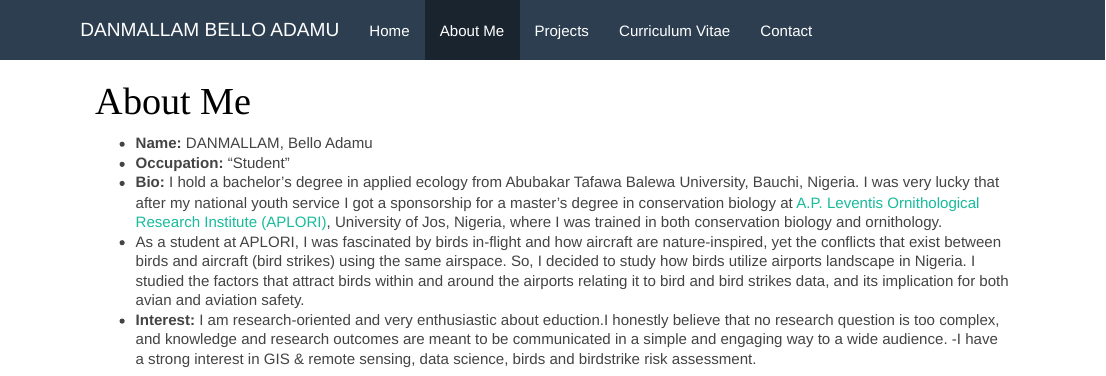
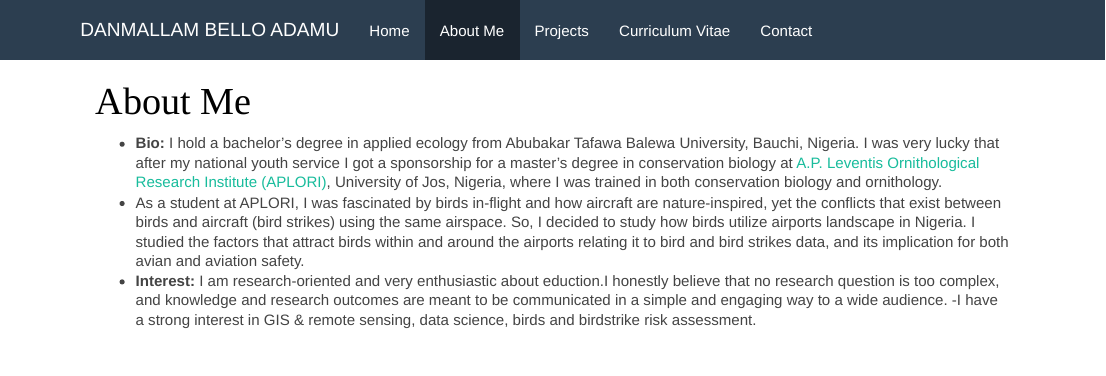
Before and after one commit to bdanmallam/bdanmallam.github.io, an R Markdown document (about.Rmd): the page in a window 1100 px wide, from its top. The pictures show the output file about.html that the author committed with the source, opened offline; library style sheets and scripts come from the installed R packages.

Commit message:
commit11

```diff
--- a/about.Rmd
+++ b/about.Rmd
@@ -1,10 +1,7 @@
 ---
 title: "About Me"
 ---
-
-- __Name:__ DANMALLAM, Bello Adamu
-- __Occupation:__ "Student"
-- __Bio:__ I hold a bachelor’s degree in applied ecology from Abubakar Tafawa Balewa University, Bauchi, Nigeria. I was very lucky that after my national youth service I got a sponsorship for a master's degree in conservation biology at [A.P. Leventis Ornithological Research Institute (APLORI)](aplori.org), University of Jos, Nigeria, where I was trained in both conservation biology and ornithology.
+- __Bio:__ I hold a bachelor’s degree in applied ecology from Abubakar Tafawa Balewa University, Bauchi, Nigeria. I was very lucky that after my national youth service I got a sponsorship for a master's degree in conservation biology at [A.P. Leventis Ornithological Research Institute (APLORI)](http://aplori.org), University of Jos, Nigeria, where I was trained in both conservation biology and ornithology.
 - As a student at APLORI, I was fascinated by birds in-flight and how aircraft are nature-inspired, yet the conflicts that exist between birds and aircraft (bird strikes) using the same airspace. So, I decided to study how birds utilize airports landscape in Nigeria. I studied the factors that attract birds within and around the airports relating it to bird and bird strikes data, and its implication for both avian and aviation safety.
 - __Interest:__ I am research-oriented and very enthusiastic about eduction.I honestly believe that no research question is too complex, and knowledge and research outcomes are meant to be communicated in a simple and engaging way to a wide audience.
 -I have a strong interest in GIS & remote sensing, data science, birds and birdstrike risk assessment.
```
Also changed, not shown: about.html.
